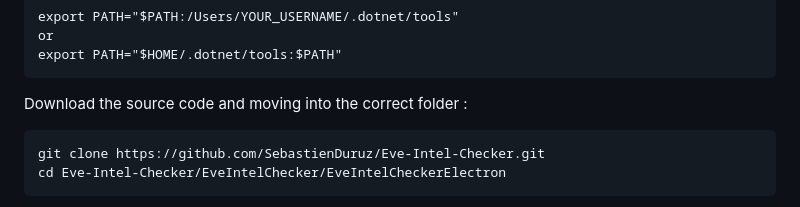
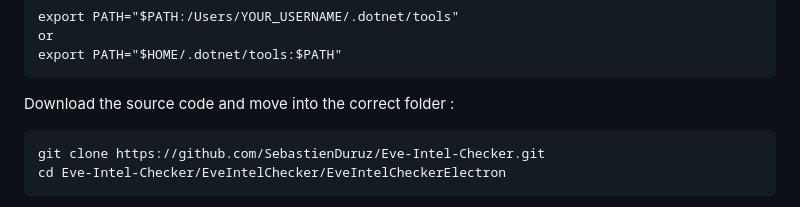
Before and after one commit to SebastienDuruz/Eve-Intel-Checker, a Markdown page: README.md, the part around the change. GitHub-like rendering.

````diff
--- a/README.md
+++ b/README.md
@@ -25,7 +25,7 @@ or
 export PATH="$HOME/.dotnet/tools:$PATH"
 ```
 
-Download the source code and moving into the correct folder :
+Download the source code and move into the correct folder :
 ```
 git clone https://github.com/SebastienDuruz/Eve-Intel-Checker.git
 cd Eve-Intel-Checker/EveIntelChecker/EveIntelCheckerElectron
````
